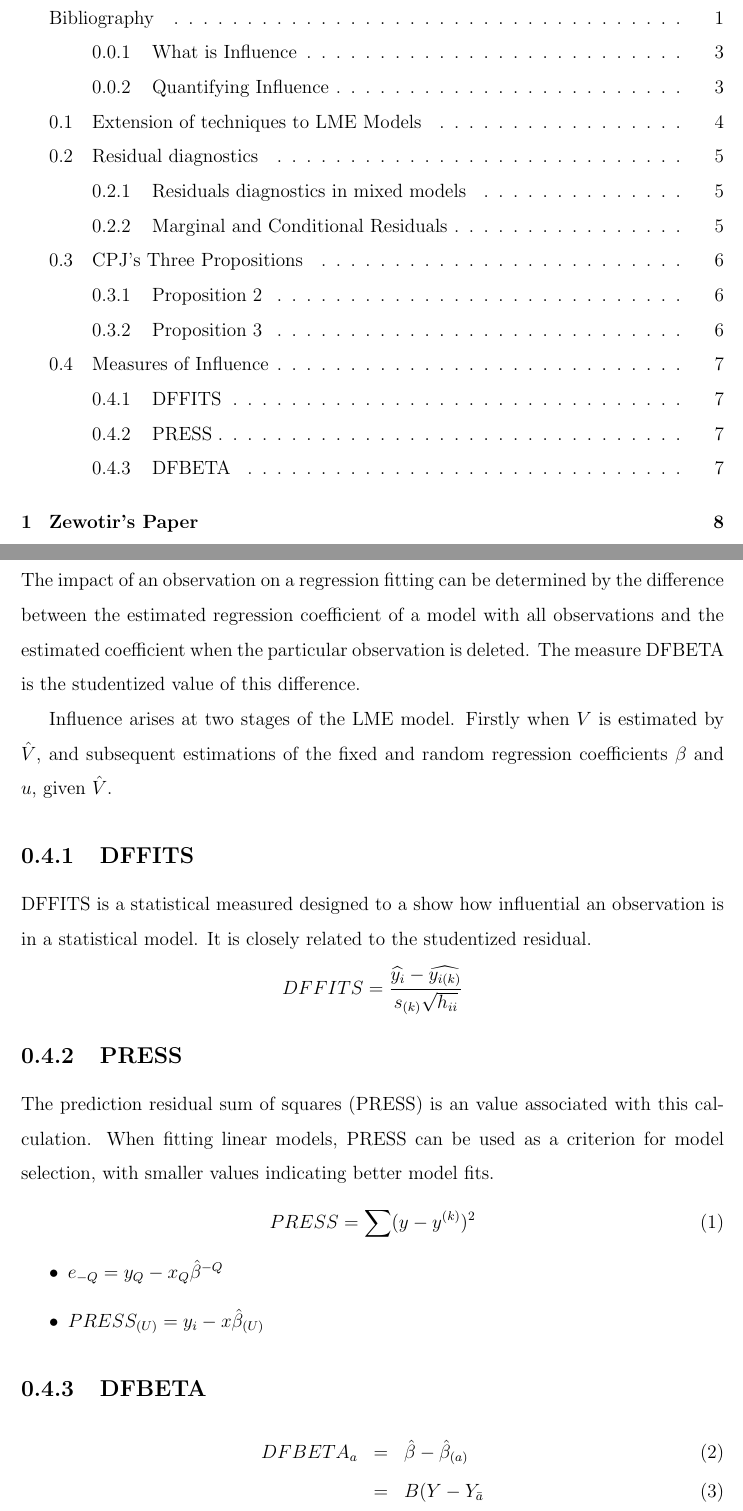
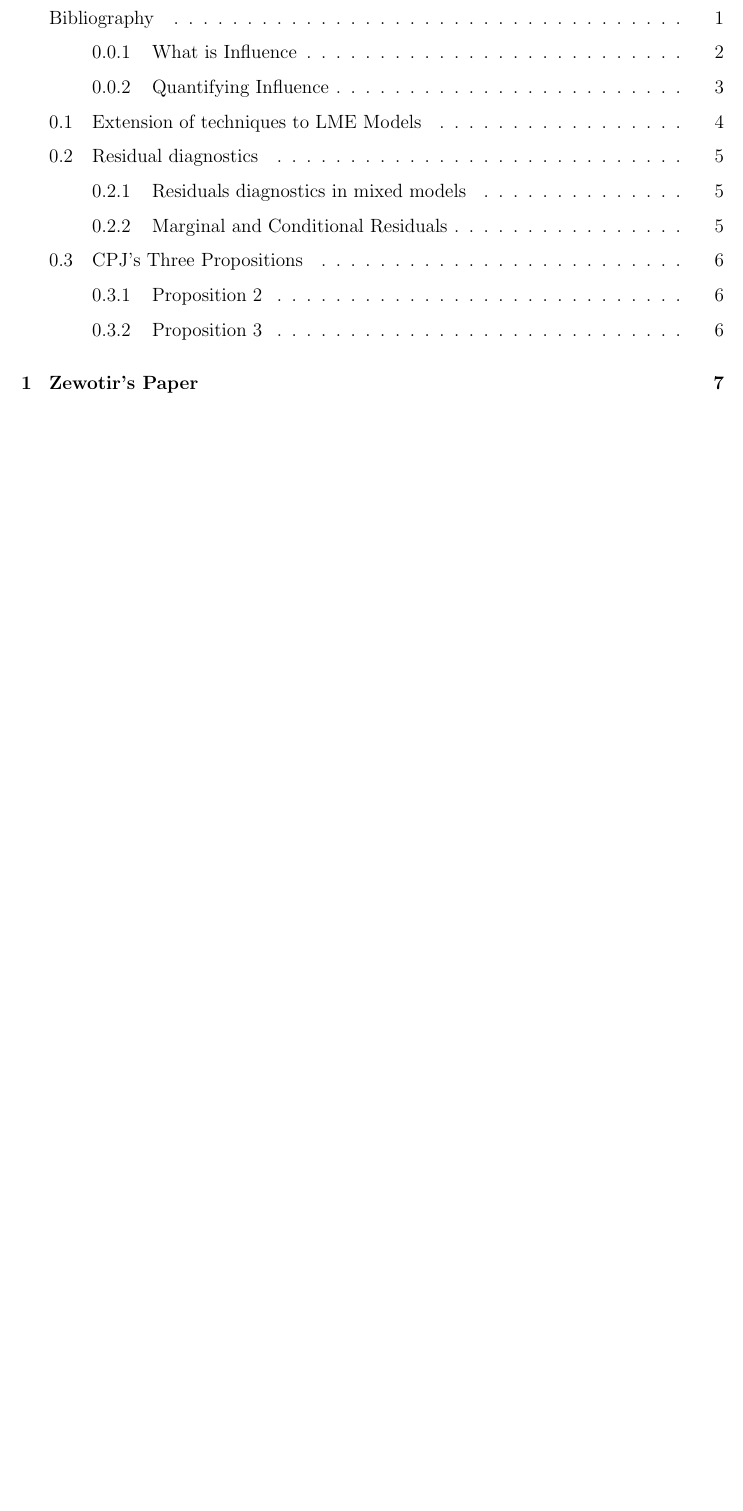
Before and after one commit to DragonflyStats/Chap5, a LaTeX document (Chap5amain.tex): two parts of pages 1 and 7 of 29 before the commit and part of page 1 of 28 after it, the two joined at a grey line, cut so that both start at the same text, the shorter picture padded with empty space. Compiled offline with pdfLaTeX.

Commit message:
Update and rename CH5-Influence2.tex to Chap5amain.tex

```diff
--- a/CH5-Influence2.tex
+++ b/Chap5amain.tex
@@ -177,50 +177,6 @@ This proposition is similar to the formula for the one-step Newtown Raphson esti
 
 %-----------------------------------------------------------------------------------------------------------------------------------%
 
-
-
-
-\newpage
-\section{Measures of Influence} %1.16
-
-
-The impact of an observation on a regression fitting can be determined by the difference between the estimated regression coefficient of a model with all observations and the estimated coefficient when the particular observation is deleted. The measure DFBETA is the studentized value of this difference.
-
-
-Influence arises at two stages of the LME model. Firstly when $V$ is estimated by $\hat{V}$, and subsequent
-estimations of the fixed and random regression coefficients $\beta$ and $u$, given $\hat{V}$.
-
-
-
-
-\subsection{DFFITS} %1.16.1
-DFFITS is a statistical measured designed to a show how influential an observation is in a statistical model. It is closely related to the studentized residual.
-\begin{displaymath} DFFITS = {\widehat{y_i} -
-\widehat{y_{i(k)}} \over s_{(k)} \sqrt{h_{ii}}} \end{displaymath}
-
-
-
-
-\subsection{PRESS} %1.16.2
-The prediction residual sum of squares (PRESS) is an value associated with this calculation. When fitting linear models, PRESS can be used as a criterion for model selection, with smaller values indicating better model fits.
-\begin{equation}
-PRESS = \sum(y-y^{(k)})^2
-\end{equation}
-
-
-
-
-\begin{itemize}
-\item $e_{-Q} = y_{Q} - x_{Q}\hat{\beta}^{-Q}$
-\item $PRESS_{(U)} = y_{i} - x\hat{\beta}_{(U)}$
-\end{itemize}
-
-
-\subsection{DFBETA} %1.16.3
-\begin{eqnarray}
-DFBETA_{a} &=& \hat{\beta} - \hat{\beta}_{(a)} \\
-&=& B(Y-Y_{\bar{a}}
-\end{eqnarray}
 
 
 
```
